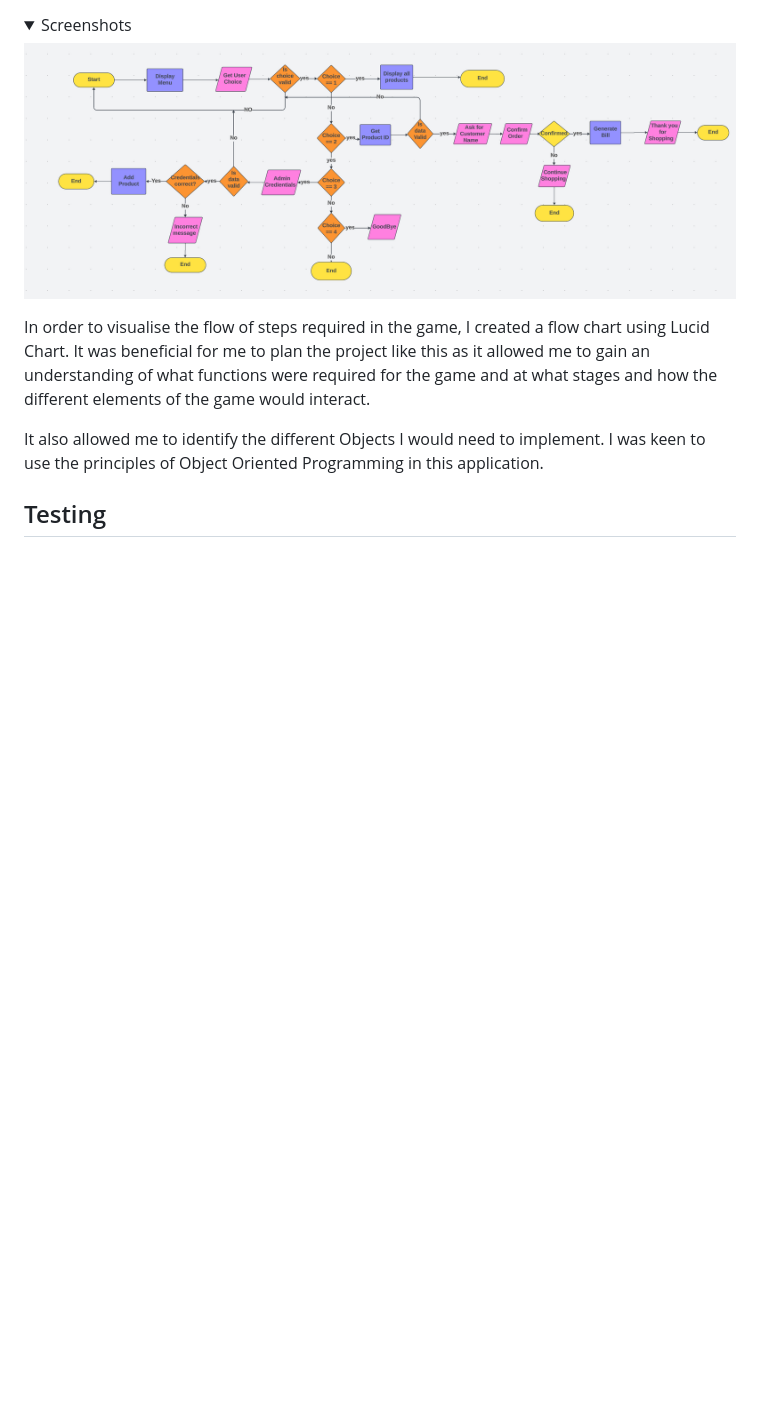
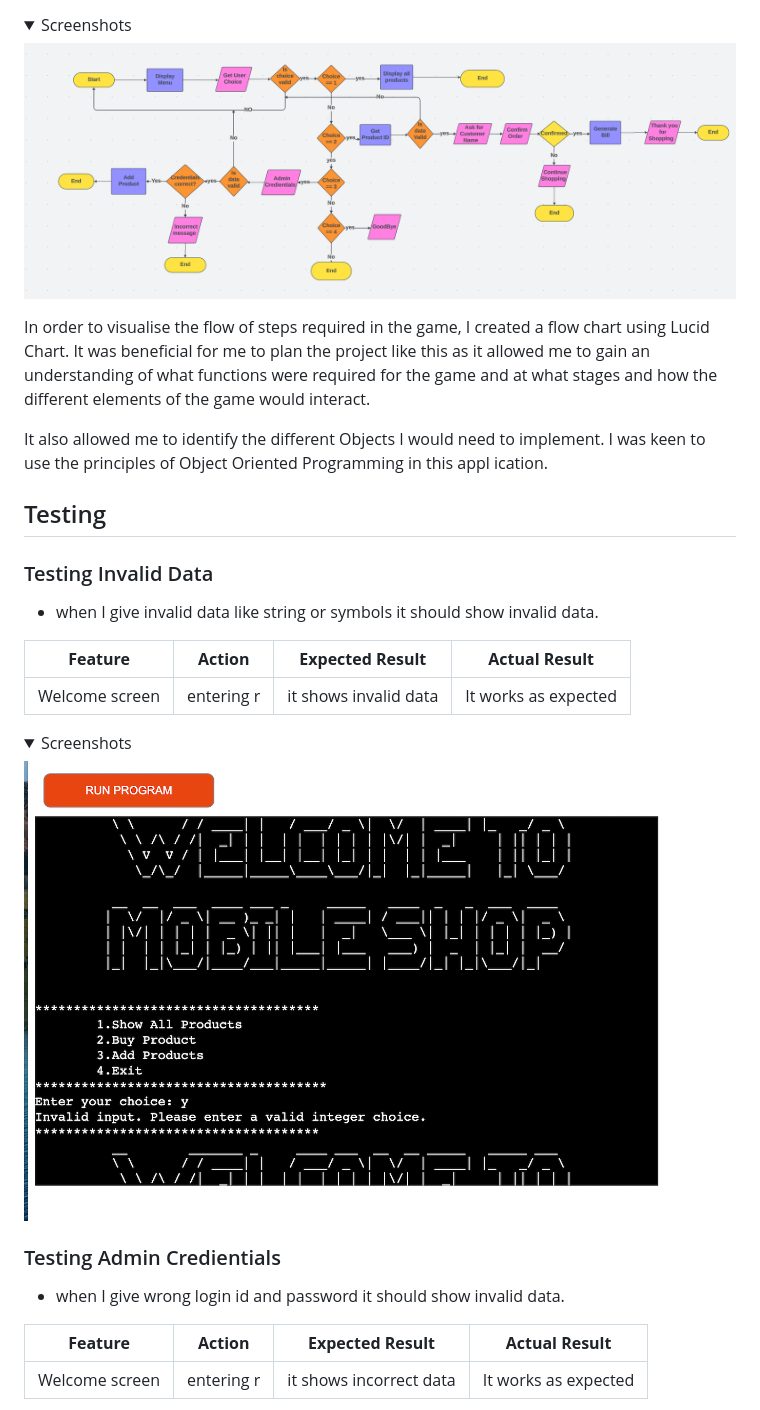
Before and after one commit to mehatabpathan/inventory-system, a Markdown page: README.md, the part around one of its changes. Rendered like a GitHub page; folded sections open; blank space fills up the shorter version.

```diff
--- a/README.md
+++ b/README.md
@@ -64,7 +68,28 @@ The live link can be found here - [Inventory-system](https://inventory-system1-f
 
 In order to visualise the flow of steps required in the game, I created a flow chart using Lucid Chart. It was beneficial for me to plan the project like this as it allowed me to gain an understanding of what functions were required for the game and at what stages and how the different elements of the game would interact.
 
-It also allowed me to identify the different Objects I would need to implement. I was keen to use the principles of Object Oriented Programming in this application.
+It also allowed me to identify the different Objects I would need to implement. I was keen to use the principles of Object Oriented Programming in this appl
+ication.
 
 
 ## Testing
+### Testing Invalid Data
+
+ - when I give invalid data like string or symbols it should show invalid data.
+
+| **Feature**  | **Action**                  | **Expected Result**                                          | **Actual Result** |
+| ------------ | --------------------------- | ------------------------------------------------------------ | ----------------- |
+| Welcome screen | entering r | it shows invalid data | It works as expected |
+
+<details><summary>Screenshots</summary>
+<img src="images/invalid-input.png">
+</details>
+
+### Testing Admin Credientials
+
+ - when I give wrong login id and password it should show invalid data.
+
+| **Feature**  | **Action**                  | **Expected Result**                                          | **Actual Result** |
+| ------------ | --------------------------- | ------------------------------------------------------------ | ----------------- |
+| Welcome screen | entering r | it shows incorrect  data | It works as expected |
+
```
Also changed, not shown: other parts of README.md (+16 -9 lines).
